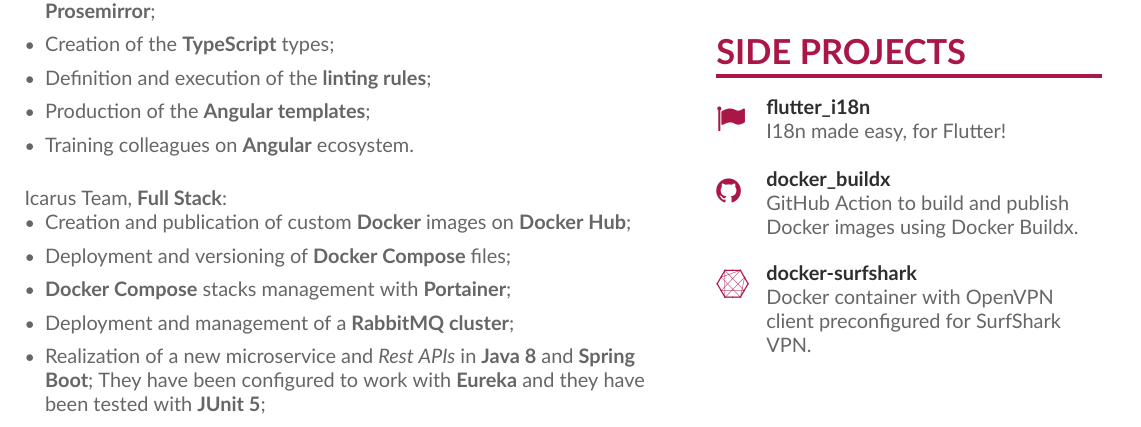
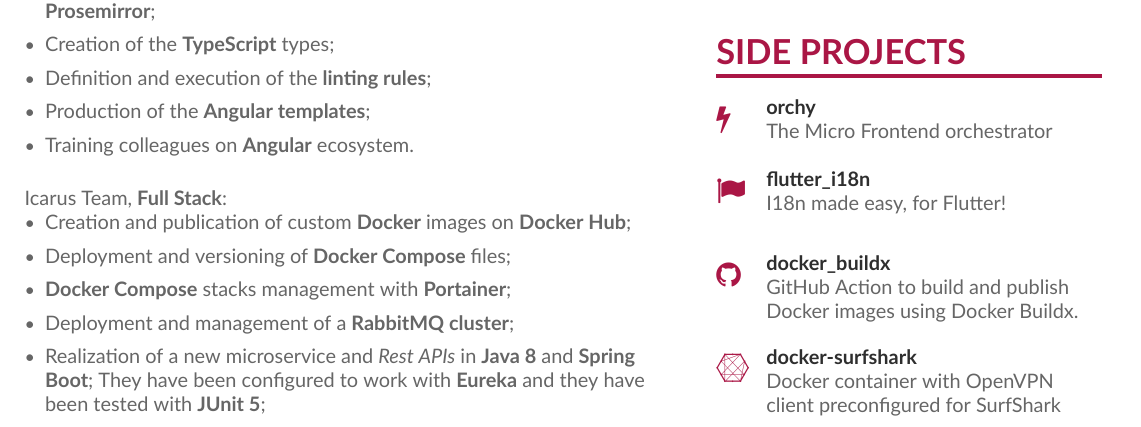
Before and after one commit to ilteoood/resume, a LaTeX CV (main.tex, which reads sidebar_second_page.tex): part of page 2 of 4, cut so that both start at the same text. Compiled offline with XeLaTeX.

Commit message:
feat: inserted orchy

```diff
--- a/sidebar_second_page.tex
+++ b/sidebar_second_page.tex
@@ -10,6 +10,12 @@
 
 \cvsection{Side Projects}
 \vspace{1mm}
+\cvachievement
+{\faBolt}
+{\href{https://github.com/orchy-mfe}{orchy}}
+{The Micro Frontend orchestrator}
+\vspace{2mm}
+\divider
 \cvachievement
 {\faFlag}
 {\href{https://github.com/ilteoood/flutter_i18n}{flutter\_i18n}}
```
